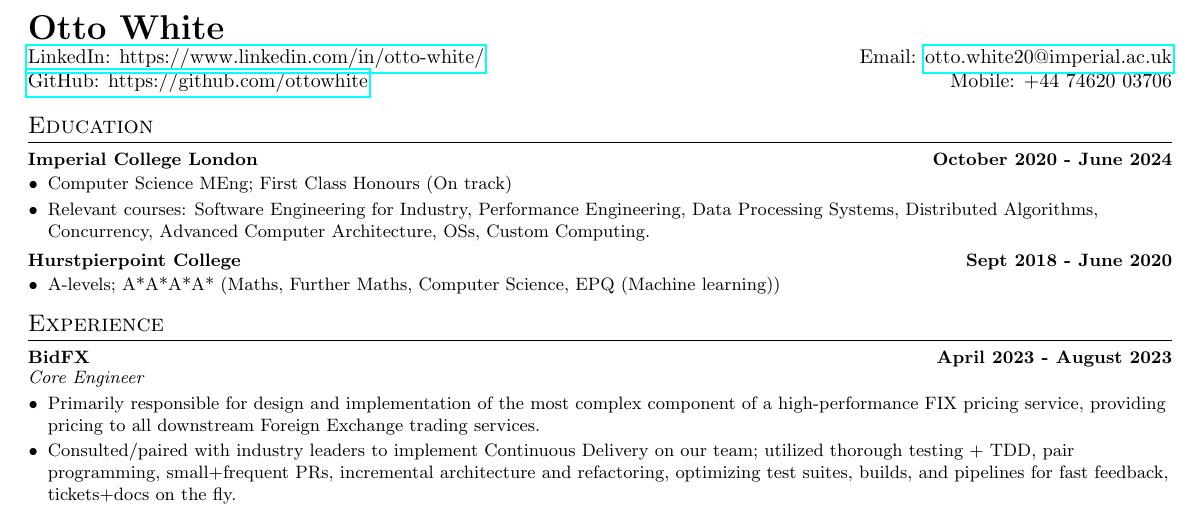
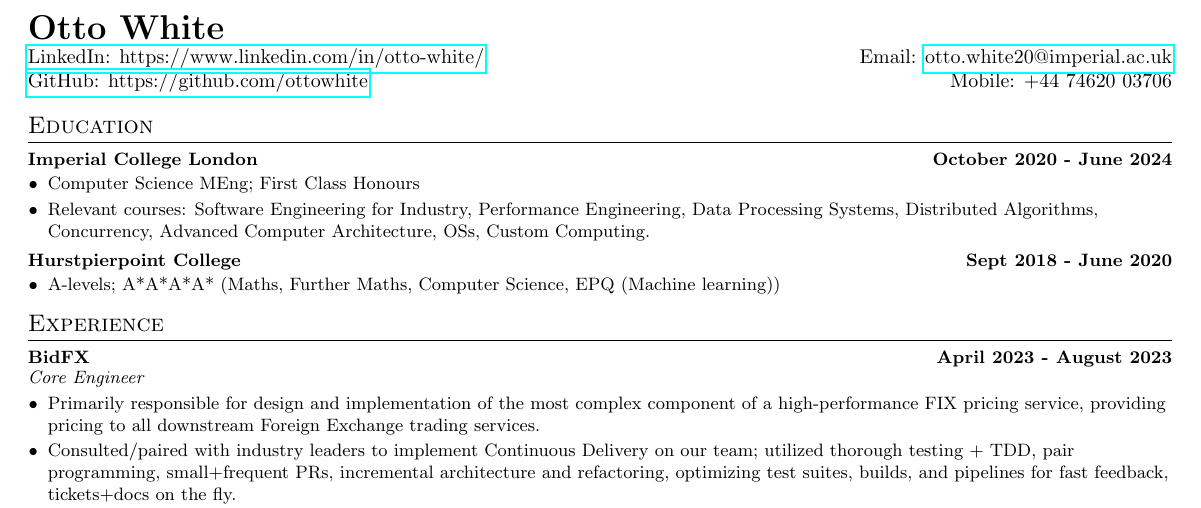
Before and after one commit to ottowhite/cv, a LaTeX document (main.tex, which reads education.tex): part of the page, cut so that both start at the same text. Compiled offline with pdfLaTeX.

Commit message:
Add first

```diff
--- a/education.tex
+++ b/education.tex
@@ -3,7 +3,7 @@
   \titleAndDate{Imperial College London}{October 2020 - June 2024}
   \begin{itemize}[leftmargin=10pt,noitemsep]
     \vspace{-2pt}
-    \item\normalText{Computer Science MEng; First Class Honours (On track)}
+    \item\normalText{Computer Science MEng; First Class Honours}
     \vspace{3pt}
     \item\normalText{Relevant courses: Software Engineering for Industry, Performance Engineering, Data Processing Systems, Distributed Algorithms, Concurrency, Advanced Computer Architecture, OSs, Custom Computing.}
   \end{itemize}
```
Also changed, not shown: 1 other file.
